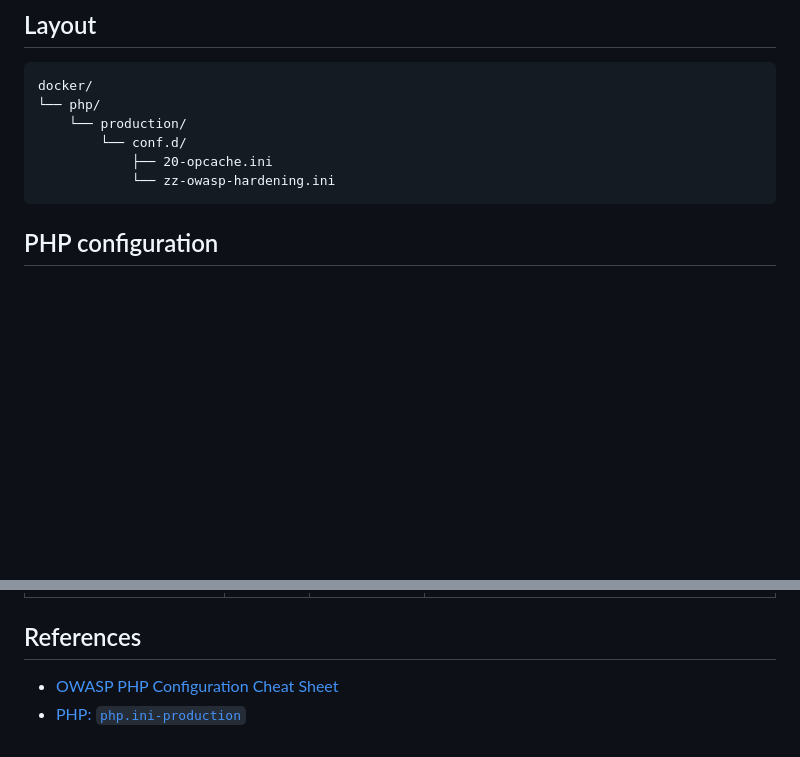
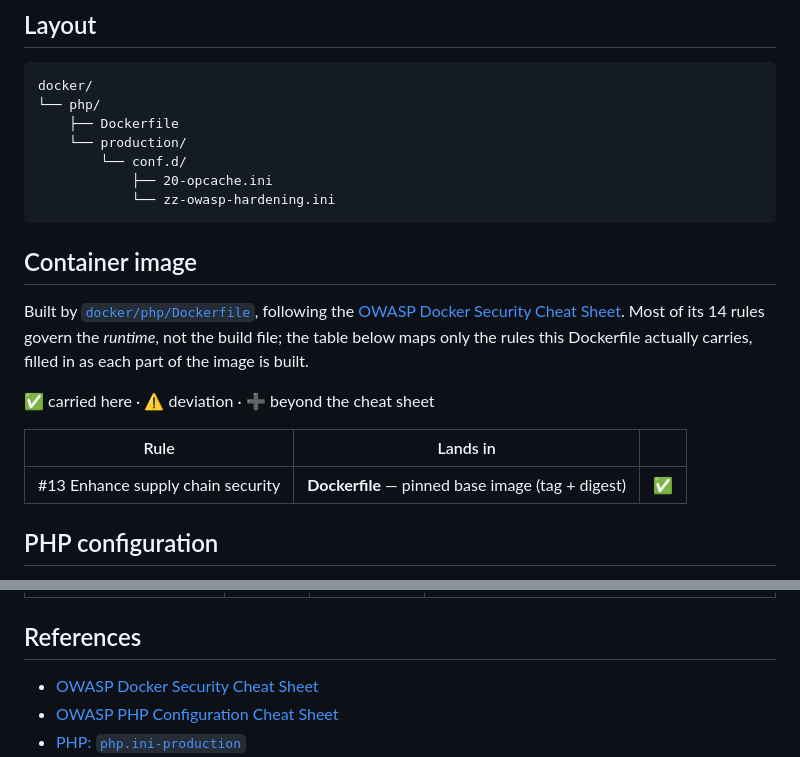
Before and after one commit to osmirnov34/laravel-hardened-docker, a Markdown page: README.md, 2 parts joined by grey strips. GitHub-like rendering; blank space fills up the shorter version.

Commit message:
Update README.md and new section Container image with #13 rule from cheat sheet

````diff
--- a/README.md
+++ b/README.md
@@ -8,11 +8,25 @@ A reference production build of **Laravel 13 on PHP 8.5**, hardened along the
 ```
 docker/
 └── php/
+    ├── Dockerfile
     └── production/
         └── conf.d/
             ├── 20-opcache.ini
             └── zz-owasp-hardening.ini
 ```
+
+## Container image
+
+Built by [`docker/php/Dockerfile`](docker/php/Dockerfile), following the
+[OWASP Docker Security Cheat Sheet](https://cheatsheetseries.owasp.org/cheatsheets/Docker_Security_Cheat_Sheet.html).
+Most of its 14 rules govern the *runtime*, not the build file; the table below maps only the rules
+this Dockerfile actually carries, filled in as each part of the image is built.
+
+✅ carried here · ⚠️ deviation · ➕ beyond the cheat sheet
+
+| Rule | Lands in | |
+|---|---|---|
+| #13 Enhance supply chain security | **Dockerfile** — pinned base image (tag + digest) | ✅ |
 
 ## PHP configuration
 
@@ -132,6 +146,7 @@ changed; everything unlisted stays at the scaffold default.
 
 ## References
 
+- [OWASP Docker Security Cheat Sheet](https://cheatsheetseries.owasp.org/cheatsheets/Docker_Security_Cheat_Sheet.html)
 - [OWASP PHP Configuration Cheat Sheet](https://cheatsheetseries.owasp.org/cheatsheets/PHP_Configuration_Cheat_Sheet.html)
 - [PHP: `php.ini-production`](https://github.com/php/php-src/blob/PHP-8.5/php.ini-production)
 - [PHP: OPcache runtime configuration](https://www.php.net/manual/en/opcache.configuration.php)
````
